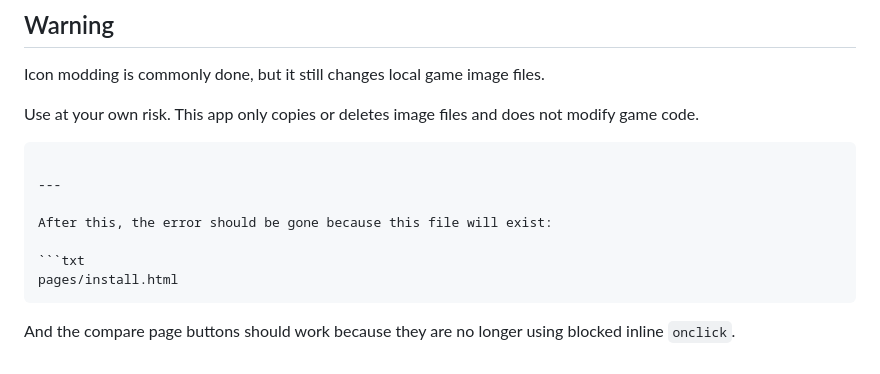
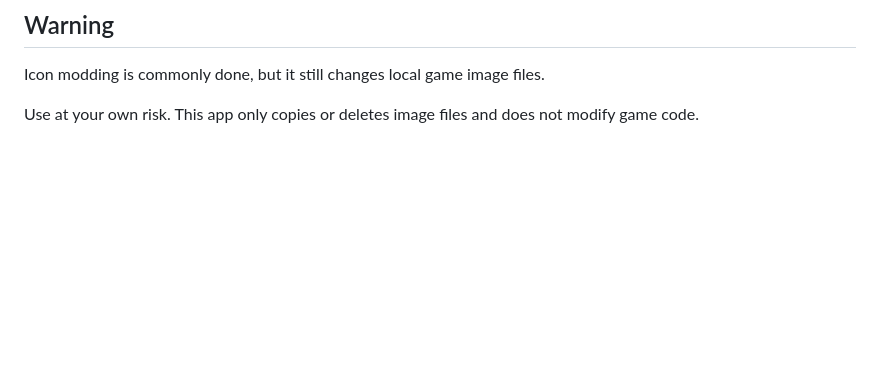
Before and after one commit to Sic4rioDragon/DBD-Icon-Pack-Manager, a Markdown page: README.md, the part around the change. Drawn GitHub-style; blank space fills up the shorter version.

`````diff
--- a/README.md
+++ b/README.md
@@ -221,15 +221,3 @@ npm start
 Icon modding is commonly done, but it still changes local game image files.
 
 Use at your own risk. This app only copies or deletes image files and does not modify game code.
-
-````
-
----
-
-After this, the error should be gone because this file will exist:
-
-```txt
-pages/install.html
-````
-
-And the compare page buttons should work because they are no longer using blocked inline `onclick`.
`````
